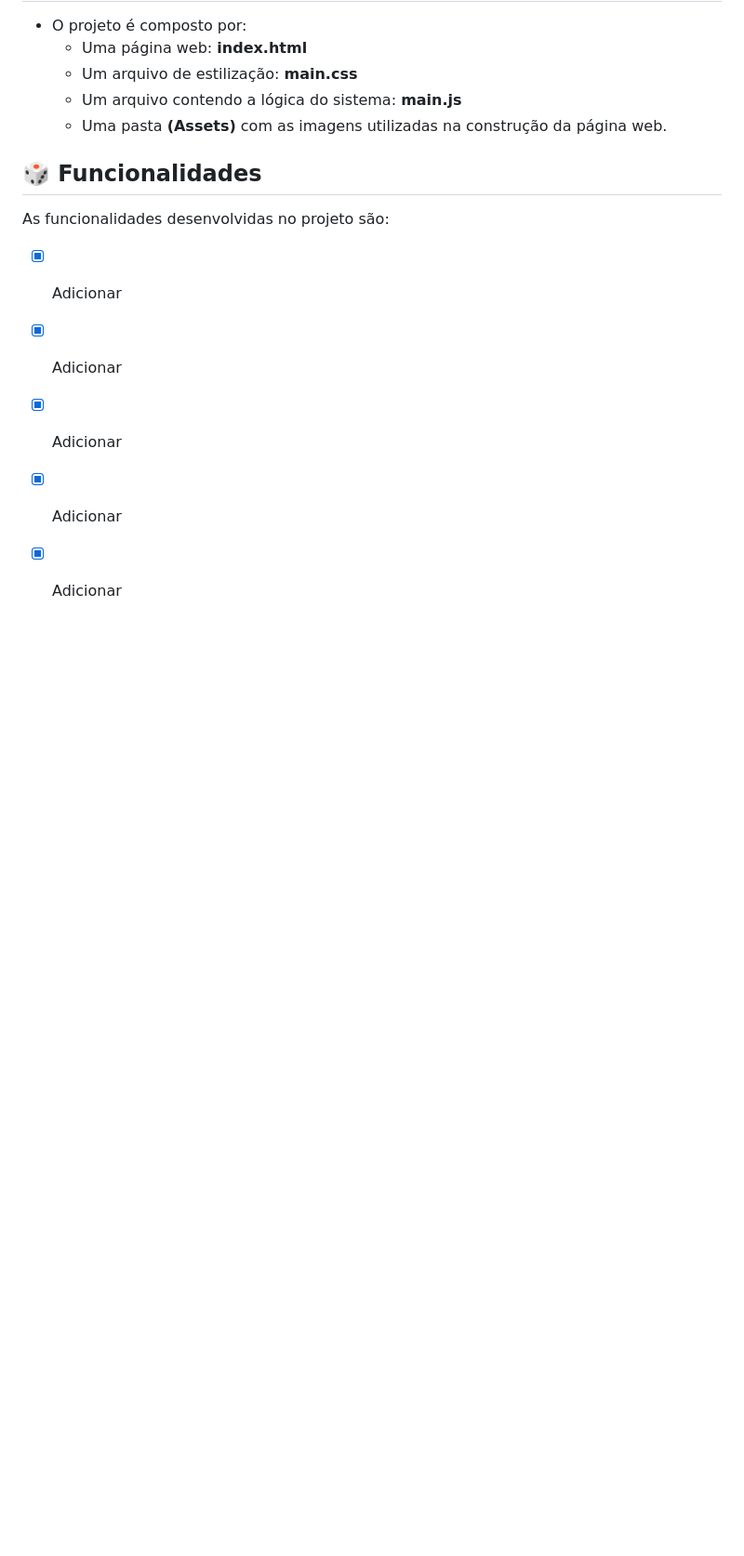
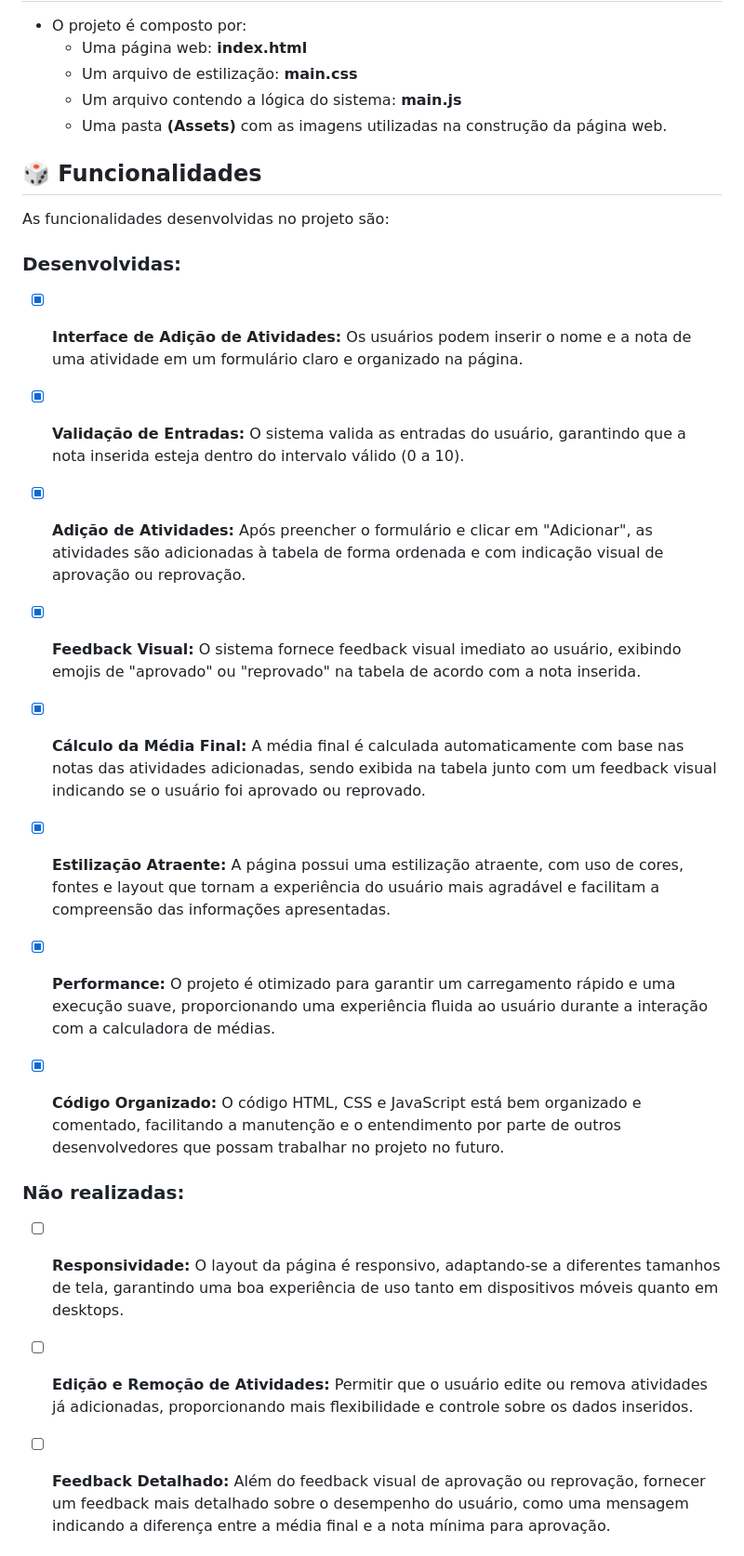
Before and after one commit to bcadore/EBAC-Projeto-2, a Markdown page: README.md, the part around the change printed below. Shown: that part at 93% size. Drawn GitHub-style; blank space fills up the shorter version.

```diff
--- a/README.md
+++ b/README.md
@@ -79,12 +61,27 @@ Foi utilizado o Git/GitHub como a ferramenta de versionamento e também foi util
 
 As funcionalidades desenvolvidas no projeto são:
 
-- [x] Adicionar
+### Desenvolvidas:
+- [x] **Interface de Adição de Atividades:** Os usuários podem inserir o nome e a nota de uma atividade em um formulário claro e organizado na página.
 
-- [x] Adicionar
+- [x] **Validação de Entradas:** O sistema valida as entradas do usuário, garantindo que a nota inserida esteja dentro do intervalo válido (0 a 10).
 
-- [x] Adicionar
+- [x] **Adição de Atividades:** Após preencher o formulário e clicar em "Adicionar", as atividades são adicionadas à tabela de forma ordenada e com indicação visual de aprovação ou reprovação.
 
-- [x] Adicionar
+- [x] **Feedback Visual:** O sistema fornece feedback visual imediato ao usuário, exibindo emojis de "aprovado" ou "reprovado" na tabela de acordo com a nota inserida.
 
-- [x] Adicionar
+- [x] **Cálculo da Média Final:** A média final é calculada automaticamente com base nas notas das atividades adicionadas, sendo exibida na tabela junto com um feedback visual indicando se o usuário foi aprovado ou reprovado.
+
+- [x] **Estilização Atraente:** A página possui uma estilização atraente, com uso de cores, fontes e layout que tornam a experiência do usuário mais agradável e facilitam a compreensão das informações apresentadas.
+
+- [x] **Performance:** O projeto é otimizado para garantir um carregamento rápido e uma execução suave, proporcionando uma experiência fluida ao usuário durante a interação com a calculadora de médias.
+
+- [x] **Código Organizado:** O código HTML, CSS e JavaScript está bem organizado e comentado, facilitando a manutenção e o entendimento por parte de outros desenvolvedores que possam trabalhar no projeto no futuro.
+
+### Não realizadas:
+- [ ] **Responsividade:** O layout da página é responsivo, adaptando-se a diferentes tamanhos de tela, garantindo uma boa experiência de uso tanto em dispositivos móveis quanto em desktops.
+
+- [ ] **Edição e Remoção de Atividades:** Permitir que o usuário edite ou remova atividades já adicionadas, proporcionando mais flexibilidade e controle sobre os dados inseridos.
+
+- [ ] **Feedback Detalhado:** Além do feedback visual de aprovação ou reprovação, fornecer um feedback mais detalhado sobre o desempenho do usuário, como uma mensagem indicando a diferença entre a média final e a nota mínima para aprovação.
+
```
Also changed, not shown: other parts of README.md (+23 -41 lines).
